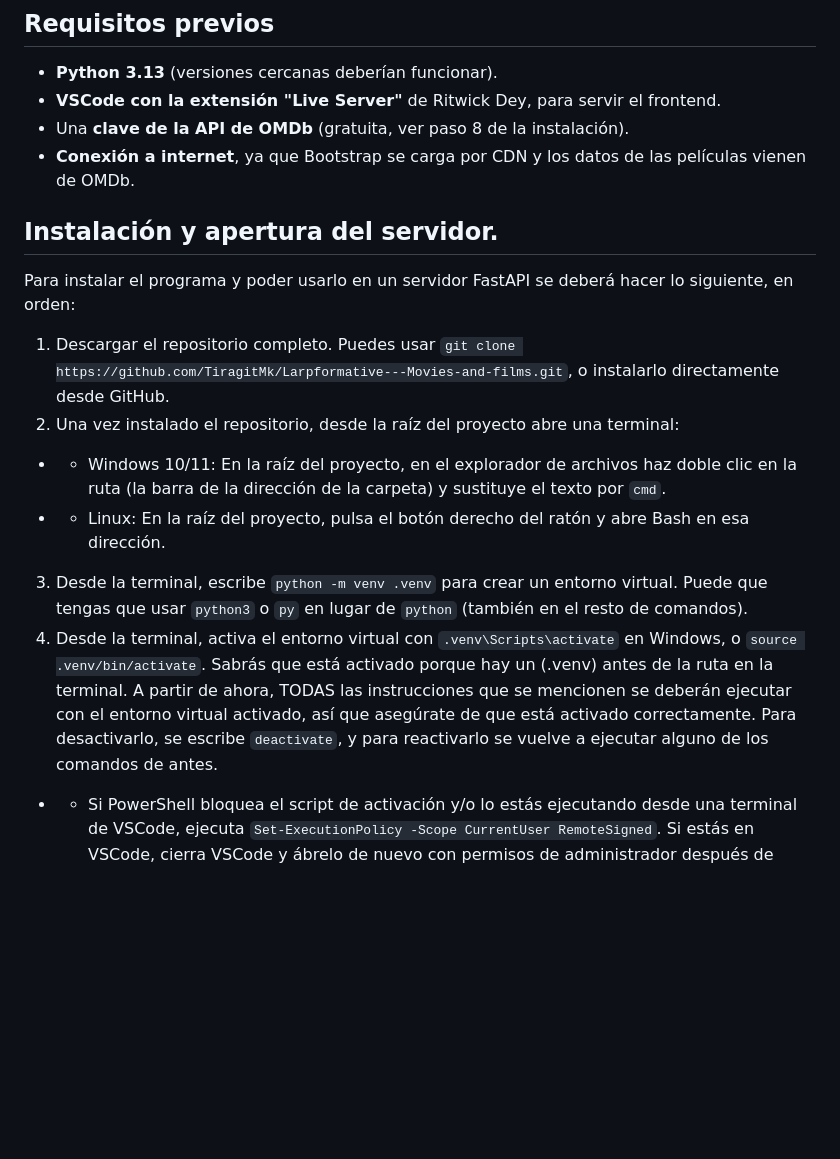
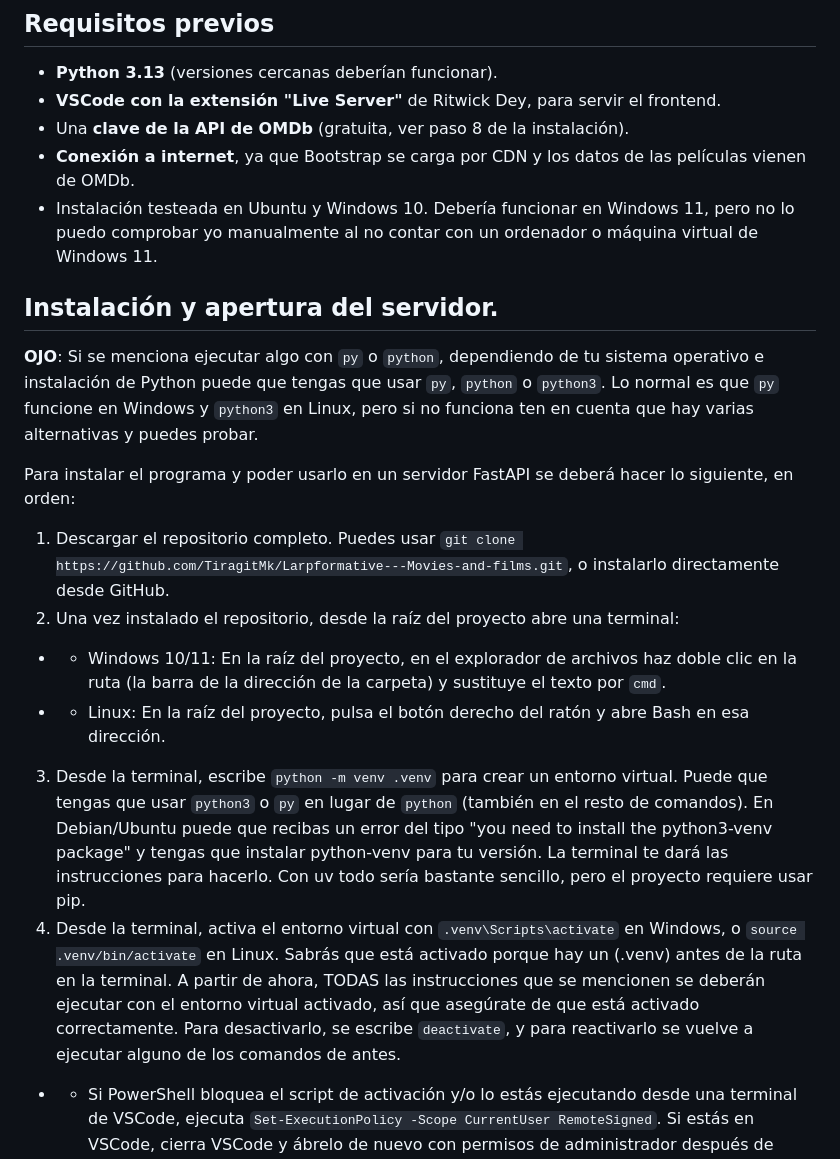
Before and after one commit to TiragitMk/Larpformative---Movies-and-films, a Markdown page: README.md, the part around one of its changes. Rendered like a GitHub page; blank space fills up the shorter version.

```diff
--- a/README.md
+++ b/README.md
@@ -16,8 +16,11 @@ Autor: Daniel Cabrera - Repositorio: https://github.com/TiragitMk/Larpformative-
 * **VSCode con la extensión "Live Server"** de Ritwick Dey, para servir el frontend.
 * Una **clave de la API de OMDb** (gratuita, ver paso 8 de la instalación).
 * **Conexión a internet**, ya que Bootstrap se carga por CDN y los datos de las películas vienen de OMDb.
+* Instalación testeada en Ubuntu y Windows 10. Debería funcionar en Windows 11, pero no lo puedo comprobar yo manualmente al no contar con un ordenador o máquina virtual de Windows 11.
 
 ## Instalación y apertura del servidor.
+
+**OJO**: Si se menciona ejecutar algo con `py` o `python`, dependiendo de tu sistema operativo e instalación de Python puede que tengas que usar `py`, `python` o `python3`. Lo normal es que `py` funcione en Windows y `python3` en Linux, pero si no funciona ten en cuenta que hay varias alternativas y puedes probar.
 
 Para instalar el programa y poder usarlo en un servidor FastAPI se deberá hacer lo siguiente, en orden:
 
@@ -25,8 +28,8 @@ Para instalar el programa y poder usarlo en un servidor FastAPI se deberá hacer
 2. Una vez instalado el repositorio, desde la raíz del proyecto abre una terminal:
 * * Windows 10/11: En la raíz del proyecto, en el explorador de archivos haz doble clic en la ruta (la barra de la dirección de la carpeta) y sustituye el texto por `cmd`.
 * * Linux: En la raíz del proyecto, pulsa el botón derecho del ratón y abre Bash en esa dirección.
-3. Desde la terminal, escribe `python -m venv .venv` para crear un entorno virtual. Puede que tengas que usar `python3` o `py` en lugar de `python` (también en el resto de comandos).
-4. Desde la terminal, activa el entorno virtual con `.venv\Scripts\activate` en Windows, o `source .venv/bin/activate`. Sabrás que está activado porque hay un (.venv) antes de la ruta en la terminal. A partir de ahora, TODAS las instrucciones que se mencionen se deberán ejecutar con el entorno virtual activado, así que asegúrate de que está activado correctamente. Para desactivarlo, se escribe `deactivate`, y para reactivarlo se vuelve a ejecutar alguno de los comandos de antes.
+3. Desde la terminal, escribe `python -m venv .venv` para crear un entorno virtual. Puede que tengas que usar `python3` o `py` en lugar de `python` (también en el resto de comandos). En Debian/Ubuntu puede que recibas un error del tipo "you need to install the python3-venv package" y tengas que instalar python-venv para tu versión. La terminal te dará las instrucciones para hacerlo. Con uv todo sería bastante sencillo, pero el proyecto requiere usar pip.
+4. Desde la terminal, activa el entorno virtual con `.venv\Scripts\activate` en Windows, o `source .venv/bin/activate` en Linux. Sabrás que está activado porque hay un (.venv) antes de la ruta en la terminal. A partir de ahora, TODAS las instrucciones que se mencionen se deberán ejecutar con el entorno virtual activado, así que asegúrate de que está activado correctamente. Para desactivarlo, se escribe `deactivate`, y para reactivarlo se vuelve a ejecutar alguno de los comandos de antes.
 * * Si PowerShell bloquea el script de activación y/o lo estás ejecutando desde una terminal de VSCode, ejecuta `Set-ExecutionPolicy -Scope CurrentUser RemoteSigned`. Si estás en VSCode, cierra VSCode y ábrelo de nuevo con permisos de administrador después de ejecutar dicho comando.
 5. Desde la terminal, escribe `python -m pip install -r requirements.txt`.
 6. Desde la terminal, desde la raíz del proyecto, ejecuta `py -m backend.database`. Se creará automáticamente un nuevo archivo `cine.db` en la raíz del proyecto, que no sobreescribe cine.db si ya existe. No pasa nada si se ejecuta más de una vez por error. El cine.db creado es una base de datos sqlite3 con las tablas vacías.
```
Also changed, not shown: other parts of README.md (+11 -2 lines).
